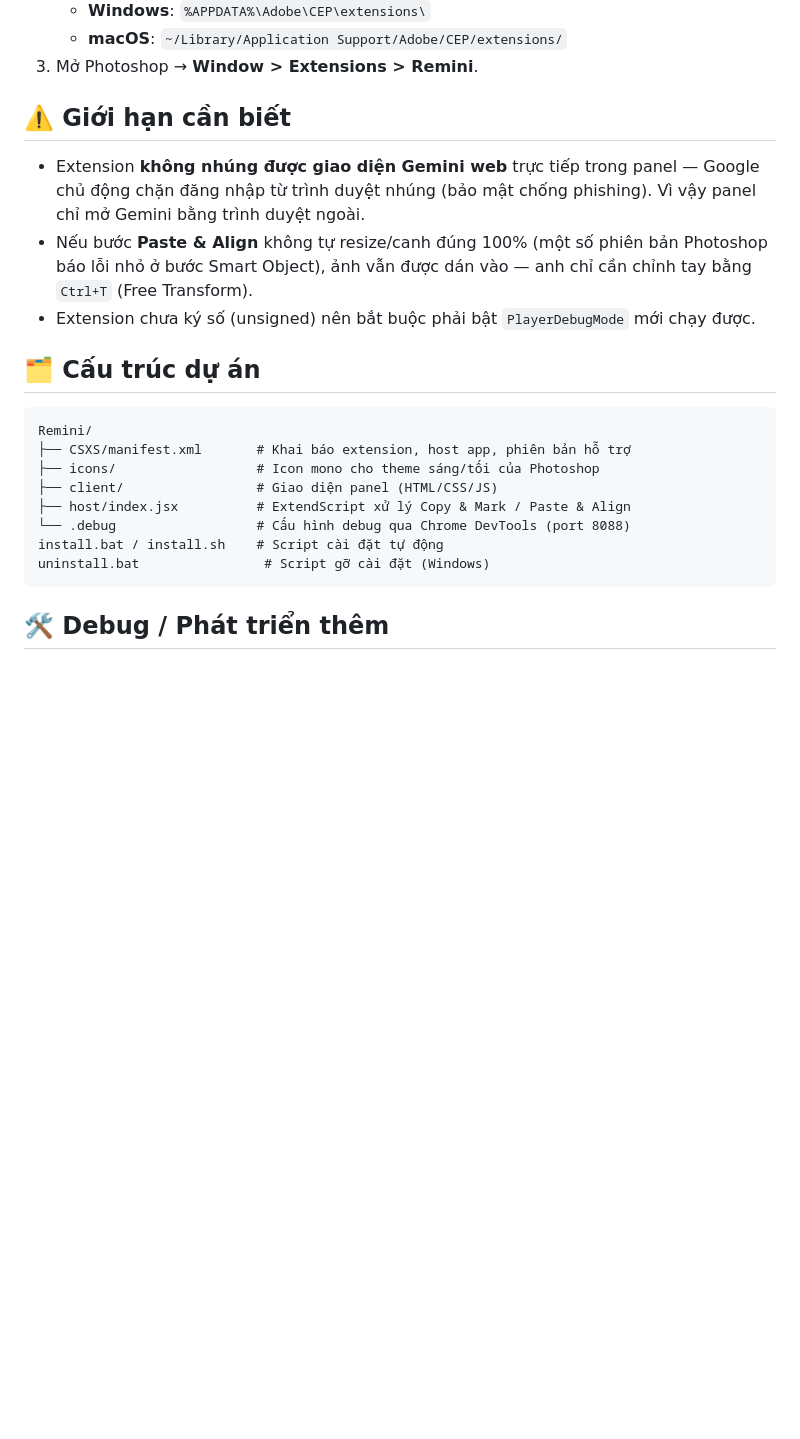
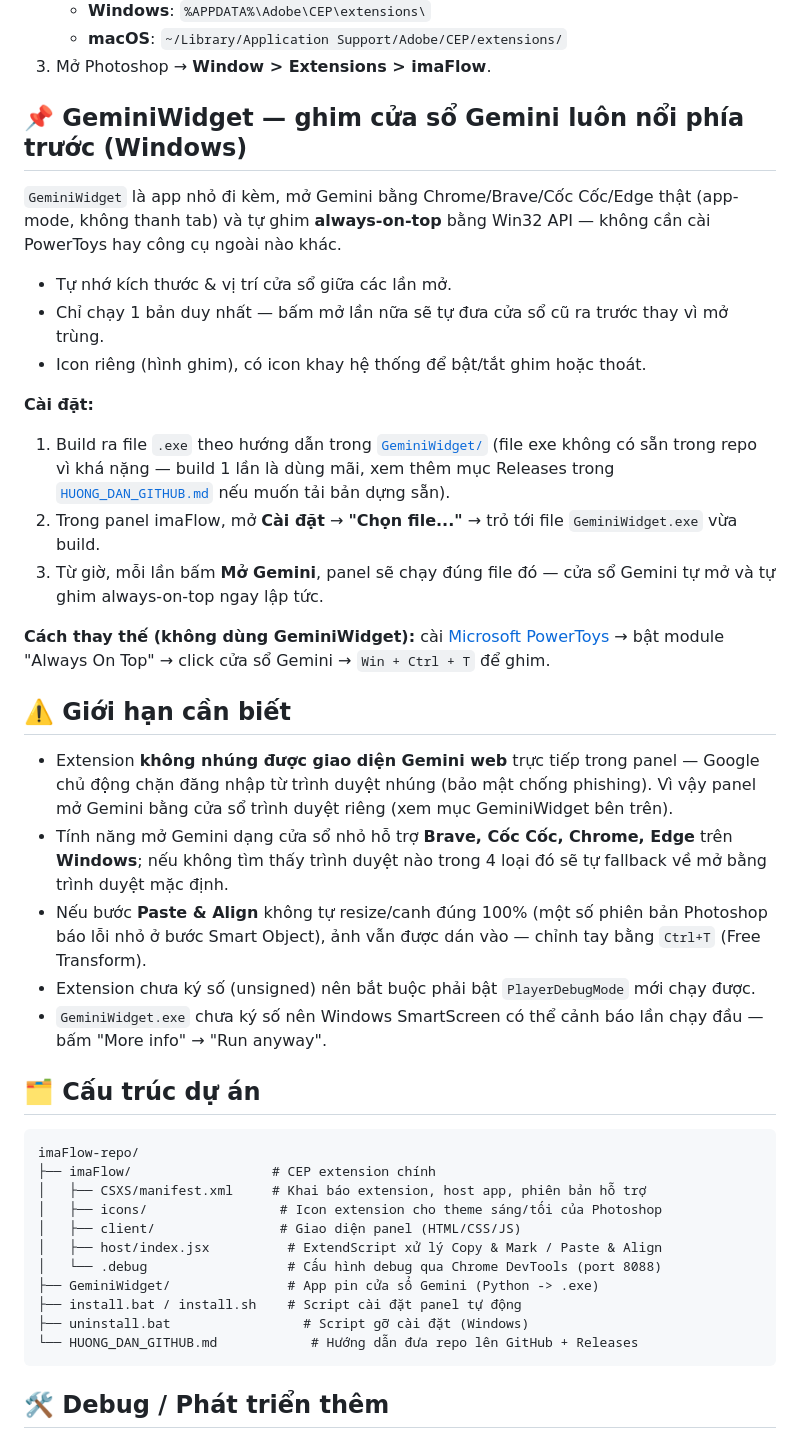
Before and after one commit to Maditor/imaFlow, a Markdown page: README.md, the part around one of its changes. Drawn GitHub-style; blank space fills up the shorter version.

````diff
--- a/README.md
+++ b/README.md
@@ -49,24 +52,44 @@ Panel tiện ích trong Photoshop hỗ trợ workflow **redraw ảnh bằng AI**
    - **Windows**: `%APPDATA%\Adobe\CEP\extensions\`
    - **macOS**: `~/Library/Application Support/Adobe/CEP/extensions/`
-3. Mở Photoshop → **Window > Extensions > Remini**.
+3. Mở Photoshop → **Window > Extensions > imaFlow**.
+
+## 📌 GeminiWidget — ghim cửa sổ Gemini luôn nổi phía trước (Windows)
+
+`GeminiWidget` là app nhỏ đi kèm, mở Gemini bằng Chrome/Brave/Cốc Cốc/Edge thật (app-mode, không thanh tab) và tự ghim **always-on-top** bằng Win32 API — không cần cài PowerToys hay công cụ ngoài nào khác.
+
+- Tự nhớ kích thước & vị trí cửa sổ giữa các lần mở.
+- Chỉ chạy 1 bản duy nhất — bấm mở lần nữa sẽ tự đưa cửa sổ cũ ra trước thay vì mở trùng.
+- Icon riêng (hình ghim), có icon khay hệ thống để bật/tắt ghim hoặc thoát.
+
+**Cài đặt:**
+1. Build ra file `.exe` theo hướng dẫn trong [`GeminiWidget/`](./GeminiWidget) (file exe không có sẵn trong repo vì khá nặng — build 1 lần là dùng mãi, xem thêm mục Releases trong [`HUONG_DAN_GITHUB.md`](./HUONG_DAN_GITHUB.md) nếu muốn tải bản dựng sẵn).
+2. Trong panel imaFlow, mở **Cài đặt** → **"Chọn file..."** → trỏ tới file `GeminiWidget.exe` vừa build.
+3. Từ giờ, mỗi lần bấm **Mở Gemini**, panel sẽ chạy đúng file đó — cửa sổ Gemini tự mở và tự ghim always-on-top ngay lập tức.
+
+**Cách thay thế (không dùng GeminiWidget):** cài [Microsoft PowerToys](https://learn.microsoft.com/windows/powertoys/install) → bật module "Always On Top" → click cửa sổ Gemini → `Win + Ctrl + T` để ghim.
 
 ## ⚠️ Giới hạn cần biết
 
-- Extension **không nhúng được giao diện Gemini web** trực tiếp trong panel — Google chủ động chặn đăng nhập từ trình duyệt nhúng (bảo mật chống phishing). Vì vậy panel chỉ mở Gemini bằng trình duyệt ngoài.
-- Nếu bước **Paste & Align** không tự resize/canh đúng 100% (một số phiên bản Photoshop báo lỗi nhỏ ở bước Smart Object), ảnh vẫn được dán vào — anh chỉ cần chỉnh tay bằng `Ctrl+T` (Free Transform).
+- Extension **không nhúng được giao diện Gemini web** trực tiếp trong panel — Google chủ động chặn đăng nhập từ trình duyệt nhúng (bảo mật chống phishing). Vì vậy panel mở Gemini bằng cửa sổ trình duyệt riêng (xem mục GeminiWidget bên trên).
+- Tính năng mở Gemini dạng cửa sổ nhỏ hỗ trợ **Brave, Cốc Cốc, Chrome, Edge** trên **Windows**; nếu không tìm thấy trình duyệt nào trong 4 loại đó sẽ tự fallback về mở bằng trình duyệt mặc định.
+- Nếu bước **Paste & Align** không tự resize/canh đúng 100% (một số phiên bản Photoshop báo lỗi nhỏ ở bước Smart Object), ảnh vẫn được dán vào — chỉnh tay bằng `Ctrl+T` (Free Transform).
 - Extension chưa ký số (unsigned) nên bắt buộc phải bật `PlayerDebugMode` mới chạy được.
+- `GeminiWidget.exe` chưa ký số nên Windows SmartScreen có thể cảnh báo lần chạy đầu — bấm "More info" → "Run anyway".
 
 ## 🗂️ Cấu trúc dự án
 
 ```
-Remini/
-├── CSXS/manifest.xml       # Khai báo extension, host app, phiên bản hỗ trợ
-├── icons/                  # Icon mono cho theme sáng/tối của Photoshop
-├── client/                 # Giao diện panel (HTML/CSS/JS)
-├── host/index.jsx          # ExtendScript xử lý Copy & Mark / Paste & Align
-└── .debug                  # Cấu hình debug qua Chrome DevTools (port 8088)
-install.bat / install.sh    # Script cài đặt tự động
-uninstall.bat                # Script gỡ cài đặt (Windows)
+imaFlow-repo/
+├── imaFlow/                  # CEP extension chính
+│   ├── CSXS/manifest.xml     # Khai báo extension, host app, phiên bản hỗ trợ
+│   ├── icons/                 # Icon extension cho theme sáng/tối của Photoshop
+│   ├── client/                # Giao diện panel (HTML/CSS/JS)
+│   ├── host/index.jsx          # ExtendScript xử lý Copy & Mark / Paste & Align
+│   └── .debug                  # Cấu hình debug qua Chrome DevTools (port 8088)
+├── GeminiWidget/               # App pin cửa sổ Gemini (Python -> .exe)
+├── install.bat / install.sh    # Script cài đặt panel tự động
+├── uninstall.bat                 # Script gỡ cài đặt (Windows)
+└── HUONG_DAN_GITHUB.md            # Hướng dẫn đưa repo lên GitHub + Releases
 ```
 
 ## 🛠️ Debug / Phát triển thêm
````
Also changed, not shown: other parts of README.md (+18 -15 lines).
